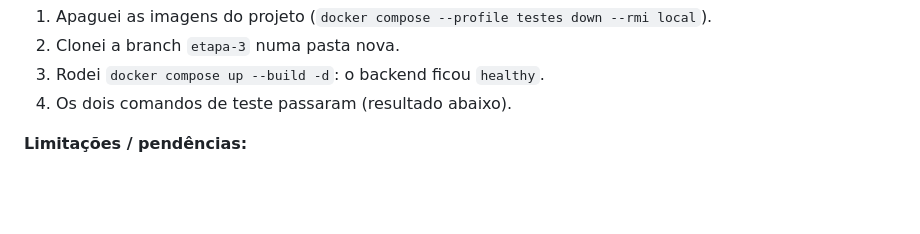
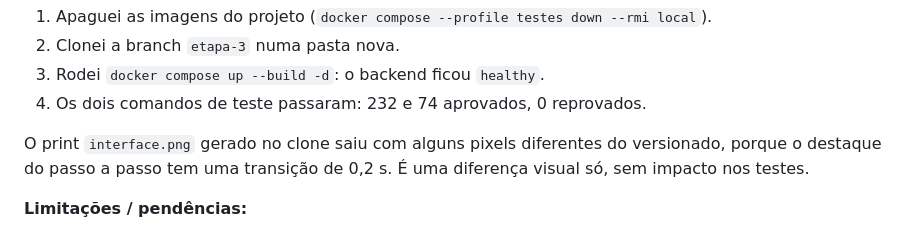
Before and after one commit to MarcoTulioSilv/analisador_lexico_python, a Markdown page: docs/testes.md, the part around the change. Rendered like a GitHub page; blank space fills up the shorter version.

Commit message:
Docs: registra a validação de instalação limpa da Etapa 3
Co-Authored-By: Claude Opus 5.5 <noreply@anthropic.com>

```diff
--- a/docs/testes.md
+++ b/docs/testes.md
@@ -64,7 +64,10 @@ léxica):
 1. Apaguei as imagens do projeto (`docker compose --profile testes down --rmi local`).
 2. Clonei a branch `etapa-3` numa pasta nova.
 3. Rodei `docker compose up --build -d`: o backend ficou `healthy`.
-4. Os dois comandos de teste passaram (resultado abaixo).
+4. Os dois comandos de teste passaram: 232 e 74 aprovados, 0 reprovados.
+
+O print `interface.png` gerado no clone saiu com alguns pixels diferentes do versionado, porque o
+destaque do passo a passo tem uma transição de 0,2 s. É uma diferença visual só, sem impacto nos testes.
 
 **Limitações / pendências:**
 - os testes de navegador usam só o Chromium;
```
